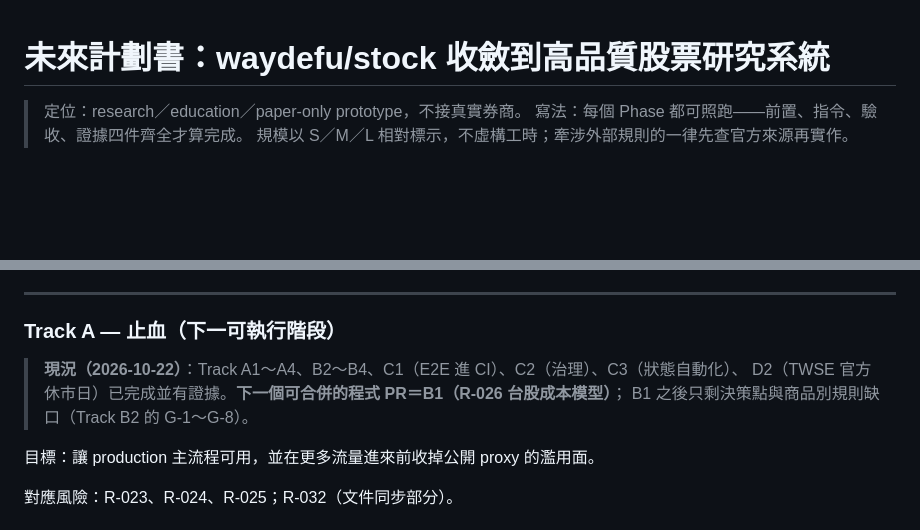
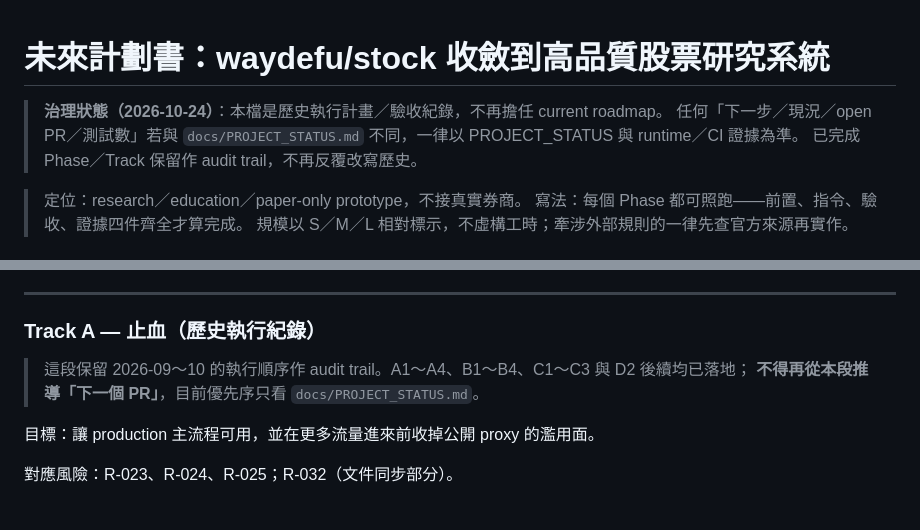
Before and after one commit to waydefu/stock, a Markdown page: docs/FUTURE_PLAN.md, 2 parts joined by grey strips. Rendered like a GitHub page; blank space fills up the shorter version.

Commit message:
docs(governance): demote historical plan from current authority

```diff
--- a/docs/FUTURE_PLAN.md
+++ b/docs/FUTURE_PLAN.md
@@ -1,4 +1,9 @@
 # 未來計劃書：waydefu/stock 收斂到高品質股票研究系統
+
+> **治理狀態（2026-10-24）**：本檔是歷史執行計畫／驗收紀錄，不再擔任 current roadmap。
+> 任何「下一步／現況／open PR／測試數」若與 `docs/PROJECT_STATUS.md` 不同，一律以 PROJECT_STATUS 與 runtime／CI 證據為準。
+> 已完成 Phase／Track 保留作 audit trail，不再反覆改寫歷史。
+
 
 > 定位：research／education／paper-only prototype，不接真實券商。
 > 寫法：每個 Phase 都可照跑——前置、指令、驗收、證據四件齊全才算完成。
@@ -254,11 +259,10 @@ B. 治理加固（全部要明確批准才做，逐項開 PR）：
 
 ---
 
-### Track A — 止血（下一可執行階段）
+### Track A — 止血（歷史執行紀錄）
 
-> **現況（2026-10-22）**：Track A1～A4、B2～B4、C1（E2E 進 CI）、C2（治理）、C3（狀態自動化）、
-> D2（TWSE 官方休市日）已完成並有證據。**下一個可合併的程式 PR＝B1（R-026 台股成本模型）**；
-> B1 之後只剩決策點與商品別規則缺口（Track B2 的 G-1～G-8）。
+> 這段保留 2026-09～10 的執行順序作 audit trail。A1～A4、B1～B4、C1～C3 與 D2 後續均已落地；
+> **不得再從本段推導「下一個 PR」**，目前優先序只看 `docs/PROJECT_STATUS.md`。
 
 目標：讓 production 主流程可用，並在更多流量進來前收掉公開 proxy 的濫用面。
 
```
